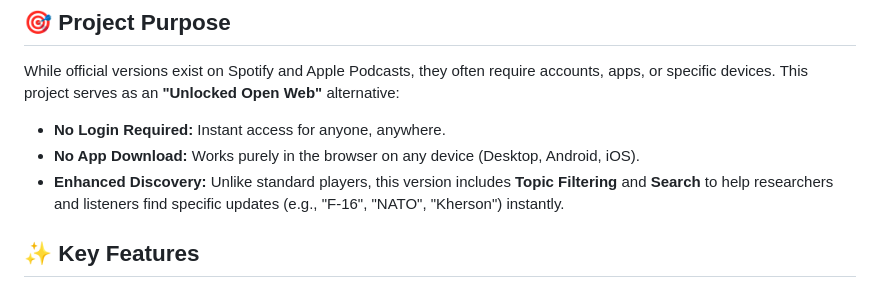
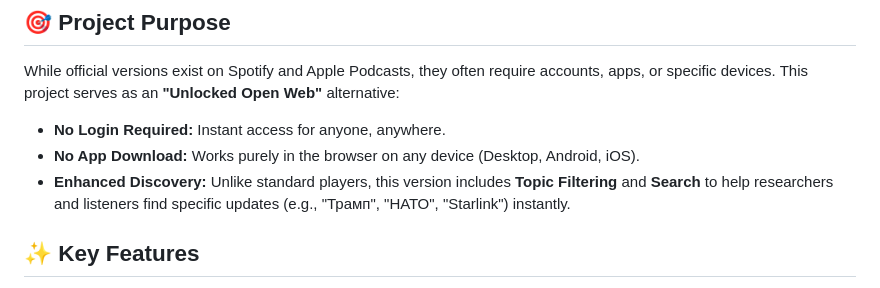
Before and after one commit to idle5/the-latest-ua, a Markdown page: README.md, the part around the change. GitHub-like rendering.

Commit message:
Update README: Refine search examples based on current episodes

```diff
--- a/README.md
+++ b/README.md
@@ -8,7 +8,7 @@ A modern, accessible, and privacy-focused web player for the Ukrainian AI-transl
 While official versions exist on Spotify and Apple Podcasts, they often require accounts, apps, or specific devices. This project serves as an **"Unlocked Open Web"** alternative:
 - **No Login Required:** Instant access for anyone, anywhere.
 - **No App Download:** Works purely in the browser on any device (Desktop, Android, iOS).
-- **Enhanced Discovery:** Unlike standard players, this version includes **Topic Filtering** and **Search** to help researchers and listeners find specific updates (e.g., "F-16", "NATO", "Kherson") instantly.
+- **Enhanced Discovery:** Unlike standard players, this version includes **Topic Filtering** and **Search** to help researchers and listeners find specific updates (e.g., "Трамп", "НАТО", "Starlink") instantly.
 
 ## ✨ Key Features
 - **🔍 Smart Search & Deep Linking:**
```
